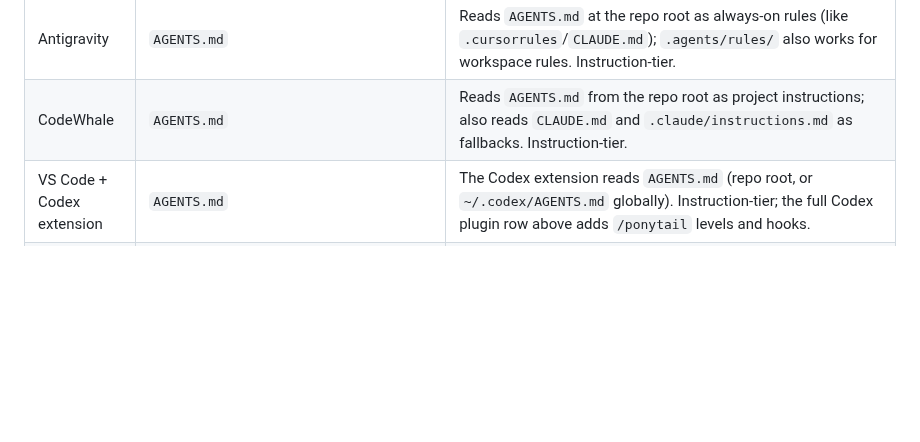
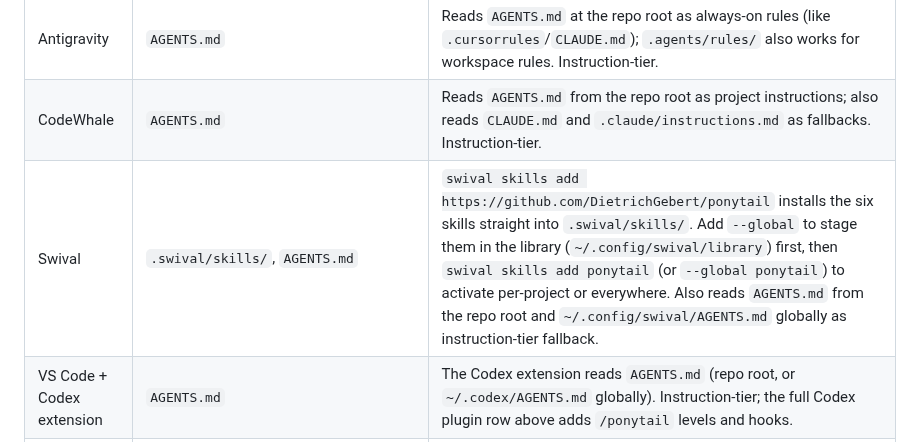
Before and after one commit to dsolisp/gavel, a Markdown page: docs/agent-portability.md, the part around the change. Rendered like a GitHub page; blank space fills up the shorter version.

```diff
--- a/docs/agent-portability.md
+++ b/docs/agent-portability.md
@@ -20,6 +20,7 @@ to load in a given agent.
 | GitHub Copilot CLI | `.github/plugin/`, `AGENTS.md`, `.github/copilot-instructions.md`, `~/.copilot/copilot-instructions.md` | Plugin-supported (`copilot plugin marketplace add DietrichGebert/ponytail` + `copilot plugin install ponytail@ponytail`). Fallback instruction mode remains: per-project from `AGENTS.md` or `.github/copilot-instructions.md`, or globally from `~/.copilot/copilot-instructions.md` (instruction-tier, no `/ponytail` levels or hooks). |
 | Antigravity | `AGENTS.md` | Reads `AGENTS.md` at the repo root as always-on rules (like `.cursorrules`/`CLAUDE.md`); `.agents/rules/` also works for workspace rules. Instruction-tier. |
 | CodeWhale | `AGENTS.md` | Reads `AGENTS.md` from the repo root as project instructions; also reads `CLAUDE.md` and `.claude/instructions.md` as fallbacks. Instruction-tier. |
+| Swival | `.swival/skills/`, `AGENTS.md` | `swival skills add https://github.com/DietrichGebert/ponytail` installs the six skills straight into `.swival/skills/`. Add `--global` to stage them in the library (`~/.config/swival/library`) first, then `swival skills add ponytail` (or `--global ponytail`) to activate per-project or everywhere. Also reads `AGENTS.md` from the repo root and `~/.config/swival/AGENTS.md` globally as instruction-tier fallback. |
 | VS Code + Codex extension | `AGENTS.md` | The Codex extension reads `AGENTS.md` (repo root, or `~/.codex/AGENTS.md` globally). Instruction-tier; the full Codex plugin row above adds `/ponytail` levels and hooks. |
 | Kiro | `.kiro/steering/ponytail.md` | Steering rule; copy globally or into a project. |
 | Generic agents | `AGENTS.md` or `skills/*/SKILL.md` | Copy the compact rule file or load the skill files directly. |
```
Also changed, not shown: README.md (+16 -2 lines).
